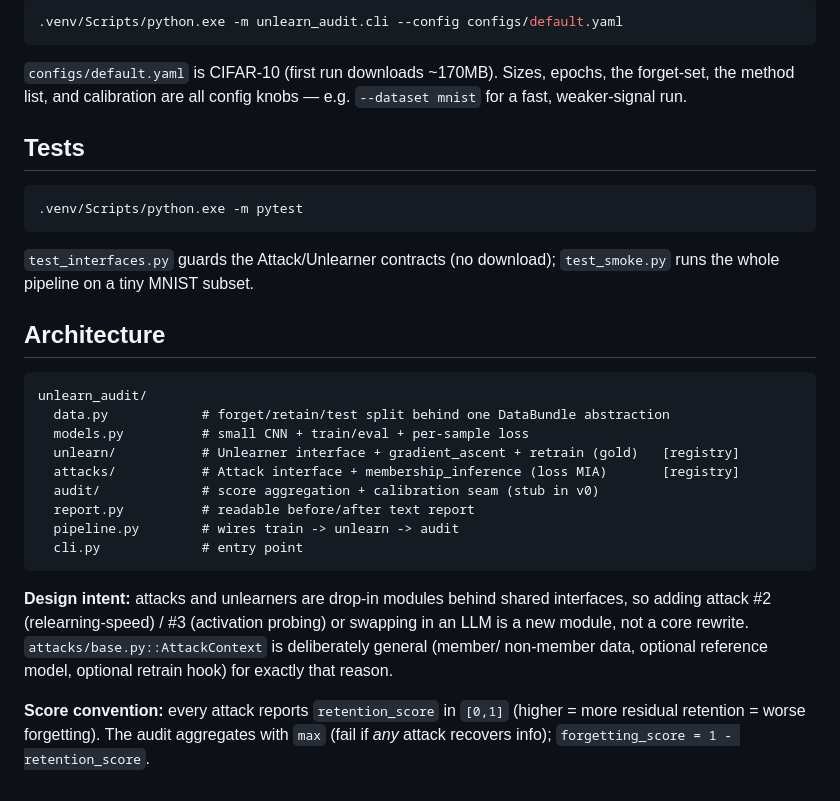
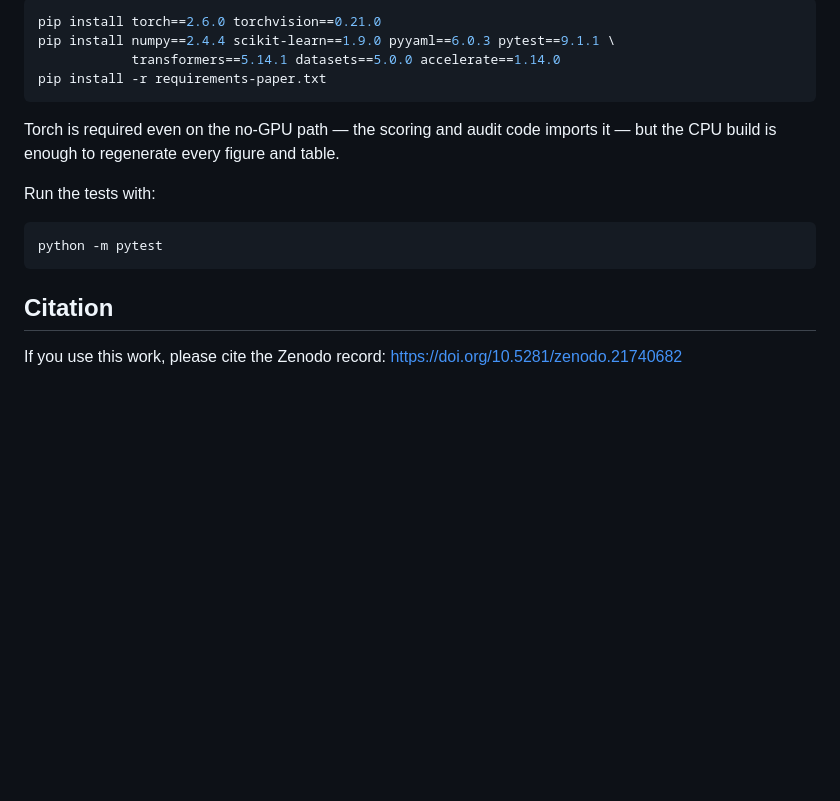
Before and after one commit to Pritish107/Adversarial-Auditor-for-Machine-Unlearning, a Markdown page: README.md, the part around one of its changes. Drawn GitHub-style; blank space fills up the shorter version.

````diff
--- a/README.md
+++ b/README.md
@@ -40,40 +96,20 @@ py -3.11 -m venv .venv
 
 ```bash
-.venv/Scripts/python.exe -m unlearn_audit.cli --config configs/default.yaml
+pip install torch==2.6.0 torchvision==0.21.0
+pip install numpy==2.4.4 scikit-learn==1.9.0 pyyaml==6.0.3 pytest==9.1.1 \
+            transformers==5.14.1 datasets==5.0.0 accelerate==1.14.0
+pip install -r requirements-paper.txt
 ```
 
-`configs/default.yaml` is CIFAR-10 (first run downloads ~170MB). Sizes, epochs, the
-forget-set, the method list, and calibration are all config knobs — e.g. `--dataset mnist`
-for a fast, weaker-signal run.
+Torch is required even on the no-GPU path — the scoring and audit code imports it — but the
+CPU build is enough to regenerate every figure and table.
 
-## Tests
+Run the tests with:
 
 ```bash
-.venv/Scripts/python.exe -m pytest
+python -m pytest
 ```
 
-`test_interfaces.py` guards the Attack/Unlearner contracts (no download); `test_smoke.py`
-runs the whole pipeline on a tiny MNIST subset.
+## Citation
 
-## Architecture
-
-```
-unlearn_audit/
-  data.py            # forget/retain/test split behind one DataBundle abstraction
-  models.py          # small CNN + train/eval + per-sample loss
-  unlearn/           # Unlearner interface + gradient_ascent + retrain (gold)   [registry]
-  attacks/           # Attack interface + membership_inference (loss MIA)       [registry]
-  audit/             # score aggregation + calibration seam (stub in v0)
-  report.py          # readable before/after text report
-  pipeline.py        # wires train -> unlearn -> audit
-  cli.py             # entry point
-```
-
-**Design intent:** attacks and unlearners are drop-in modules behind shared interfaces, so
-adding attack #2 (relearning-speed) / #3 (activation probing) or swapping in an LLM is a new
-module, not a core rewrite. `attacks/base.py::AttackContext` is deliberately general (member/
-non-member data, optional reference model, optional retrain hook) for exactly that reason.
-
-**Score convention:** every attack reports `retention_score` in `[0,1]` (higher = more
-residual retention = worse forgetting). The audit aggregates with `max` (fail if *any* attack
-recovers info); `forgetting_score = 1 - retention_score`.
+If you use this work, please cite the Zenodo record: https://doi.org/10.5281/zenodo.21740682
````
Also changed, not shown: other parts of README.md (+83 -27 lines).
